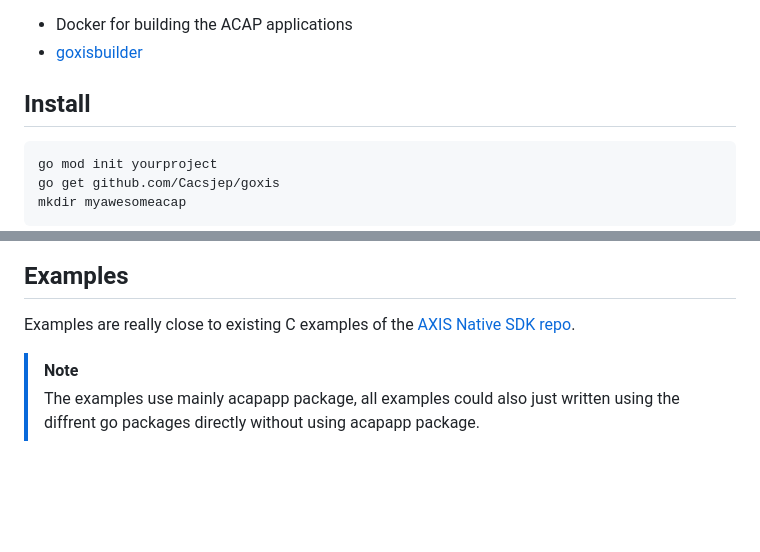
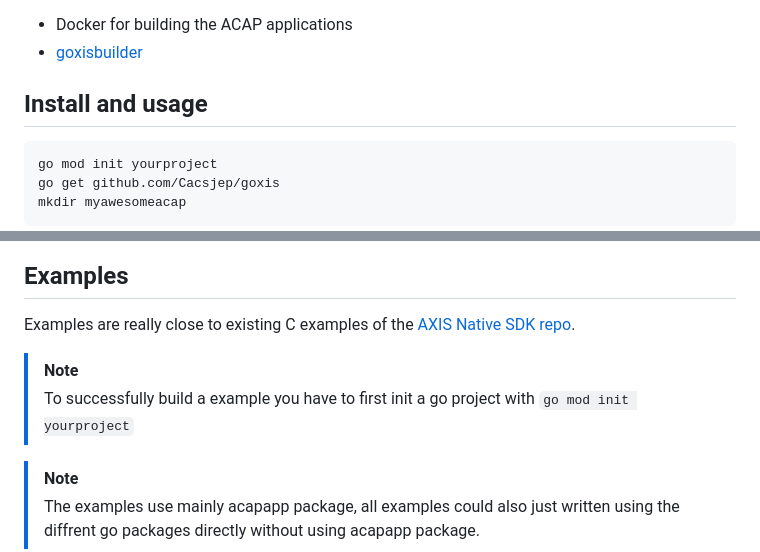
Before and after one commit to Cacsjep/goxis, a Markdown page: Readme.md, 2 parts joined by grey strips. Drawn GitHub-style; blank space fills up the shorter version.

````diff
--- a/Readme.md
+++ b/Readme.md
@@ -39,7 +39,7 @@ Beyond the core API wrappers, Goxis also provides several additional packages de
 - Docker for building the ACAP applications
 - [goxisbuilder](https://github.com/Cacsjep/goxisbuilder)
 
-## Install
+## Install and usage
 ```
 go mod init yourproject
 go get github.com/Cacsjep/goxis
@@ -100,6 +100,9 @@ Checkout the examples to see more about *AcapApplication*.
 ## Examples
 
 Examples are really close to existing C examples of the [AXIS Native SDK repo](https://github.com/AxisCommunications/acap-native-sdk-examples).
+
+> [!NOTE]
+> To successfully build a example you have to first init a go project with `go mod init yourproject`
 
 > [!NOTE]
 > The examples use mainly acapapp package, all examples could also just written using the diffrent
````
